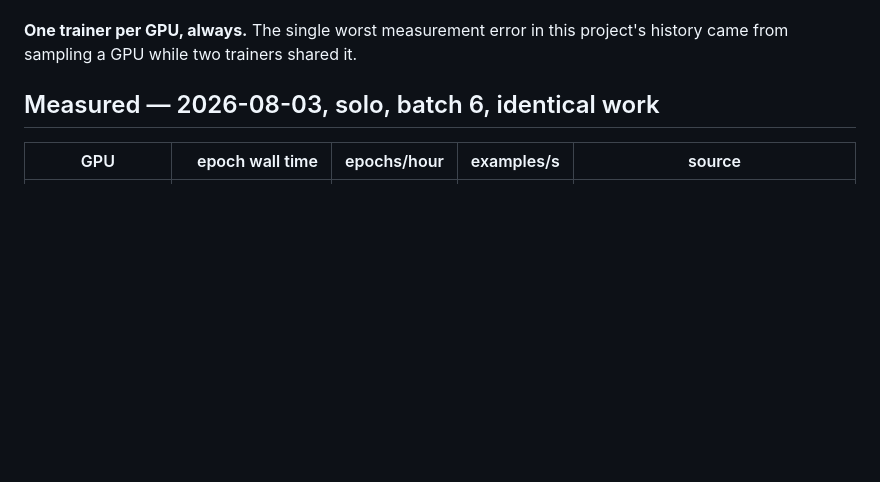
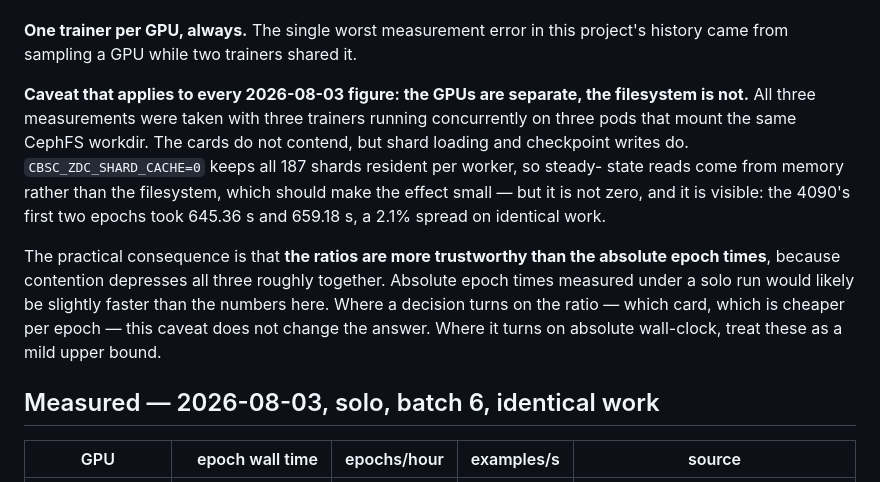
Before and after one commit to JulianAttemptsCoding/Fast-MC-CBSC, a Markdown page: docs/GPU_BENCHMARKS.md, the part around the change. Drawn GitHub-style; blank space fills up the shorter version.

Commit message:
docs(gpu): record the shared-filesystem caveat on every 2026-08-03 figure
The three GPUs are on separate pods but mount the same CephFS workdir, and all
three measurements were taken with all three trainers running. Cards do not
contend; shard loading and checkpoint writes do. The effect is visible as a
2.1% spread across the 4090's first two epochs on identical work.

Ratios are therefore more trustworthy than absolute epoch times, since
contention depresses all three together. The card-choice and cost-per-epoch
conclusions turn on ratios and are unaffected.

Co-Authored-By: Claude Opus 5 <noreply@anthropic.com>

```diff
--- a/docs/GPU_BENCHMARKS.md
+++ b/docs/GPU_BENCHMARKS.md
@@ -33,6 +33,23 @@ and even that confounds card speed with batch-shape efficiency.
 
 **One trainer per GPU, always.** The single worst measurement error in this
 project's history came from sampling a GPU while two trainers shared it.
+
+**Caveat that applies to every 2026-08-03 figure: the GPUs are separate, the
+filesystem is not.** All three measurements were taken with three trainers
+running concurrently on three pods that mount the same CephFS workdir. The
+cards do not contend, but shard loading and checkpoint writes do.
+`CBSC_ZDC_SHARD_CACHE=0` keeps all 187 shards resident per worker, so steady-
+state reads come from memory rather than the filesystem, which should make the
+effect small — but it is not zero, and it is visible: the 4090's first two
+epochs took 645.36 s and 659.18 s, a 2.1% spread on identical work.
+
+The practical consequence is that **the ratios are more trustworthy than the
+absolute epoch times**, because contention depresses all three roughly
+together. Absolute epoch times measured under a solo run would likely be
+slightly faster than the numbers here. Where a decision turns on the ratio —
+which card, which is cheaper per epoch — this caveat does not change the
+answer. Where it turns on absolute wall-clock, treat these as a mild
+upper bound.
 
 ## Measured — 2026-08-03, solo, batch 6, identical work
 
```
